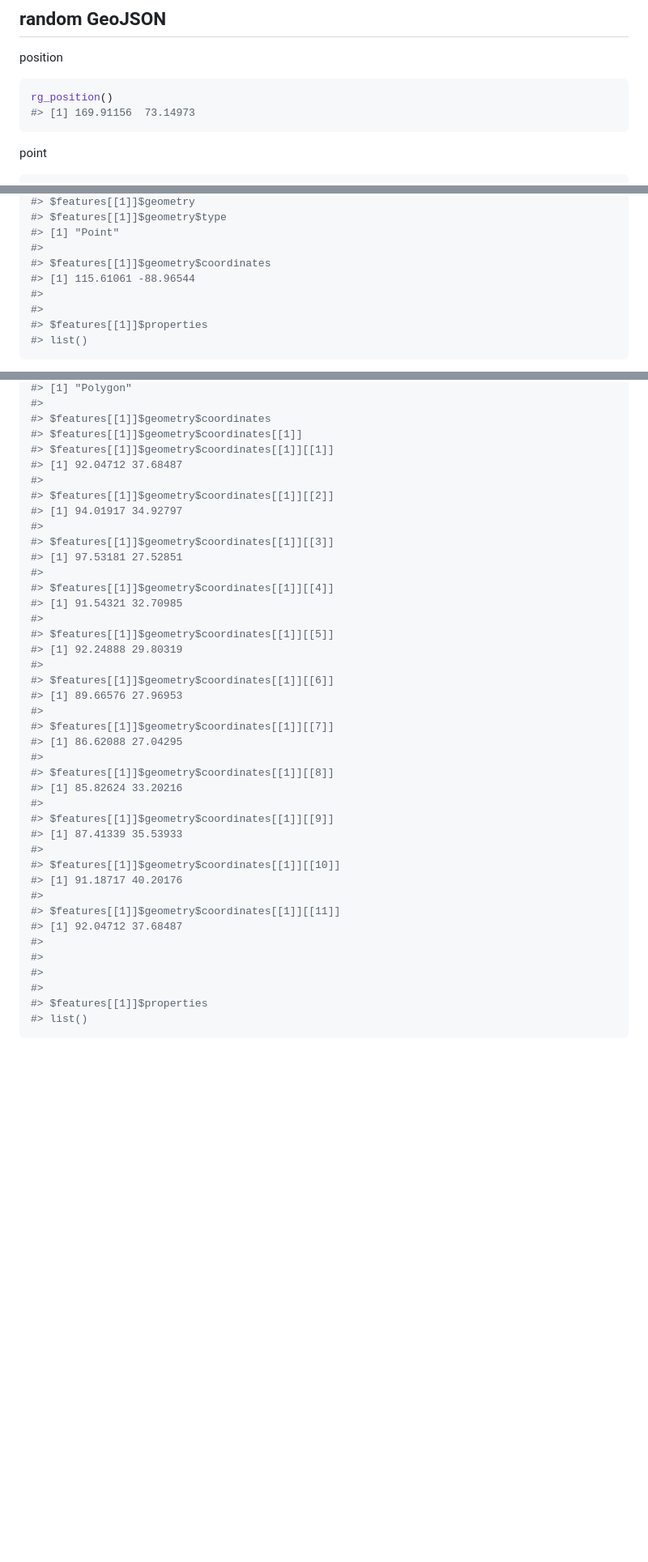
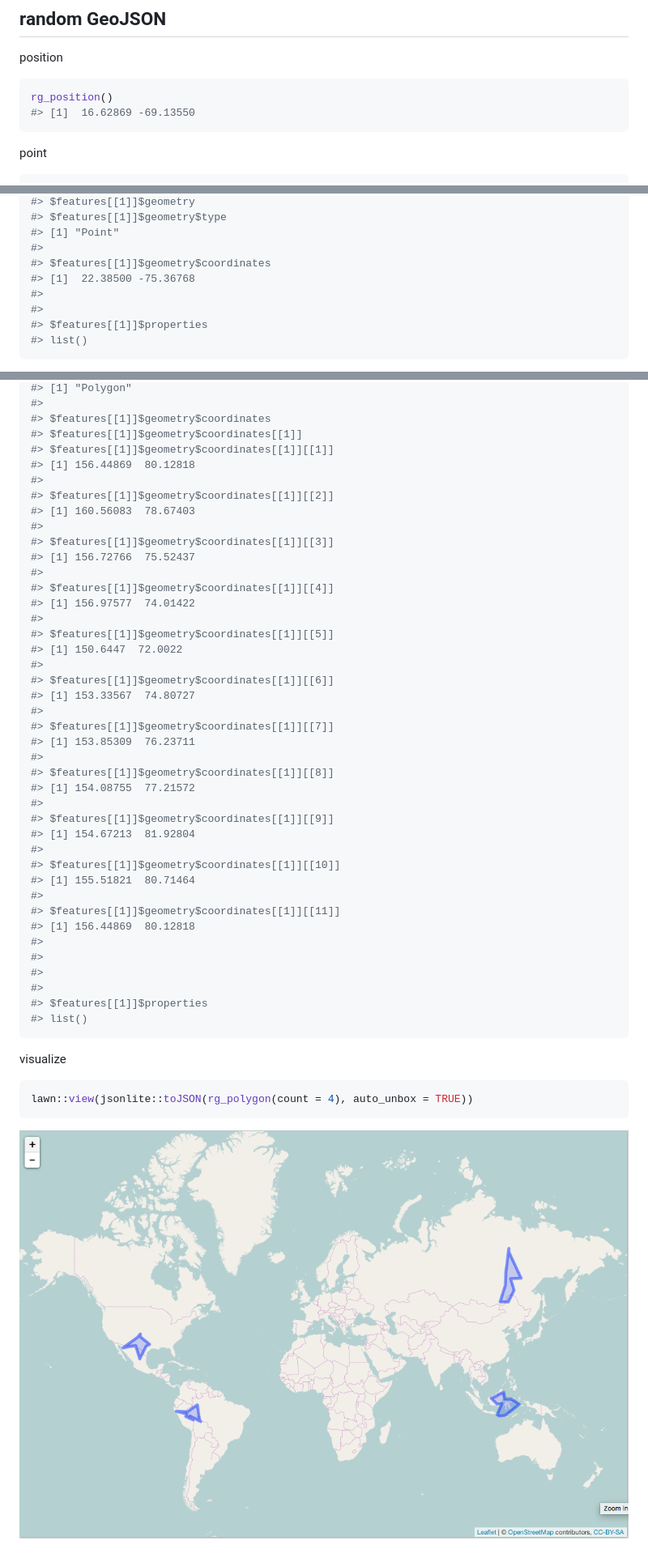
Before and after one commit to ropensci-archive/randgeo, a Markdown page: README.md, 3 parts joined by grey strips. Shown at 81% size. GitHub-like rendering; pictures changed too: inst/img/plot.png (added); blank space fills up the shorter version.

Commit message:
update readme with plot eg, rbuildignore inst/img dont need v8 on travis

````diff
--- a/README.md
+++ b/README.md
@@ -29,7 +29,7 @@ position
 
 ```r
 rg_position()
-#> [1] 169.91156  73.14973
+#> [1]  16.62869 -69.13550
 ```
 
 point
@@ -50,7 +50,7 @@ rg_point()
 #> [1] "Point"
 #>
 #> $features[[1]]$geometry$coordinates
-#> [1] 115.61061 -88.96544
+#> [1]  22.38500 -75.36768
 #>
 #>
 #> $features[[1]]$properties
@@ -77,37 +77,37 @@ rg_polygon()
 #> $features[[1]]$geometry$coordinates
 #> $features[[1]]$geometry$coordinates[[1]]
 #> $features[[1]]$geometry$coordinates[[1]][[1]]
-#> [1] 92.04712 37.68487
+#> [1] 156.44869  80.12818
 #>
 #> $features[[1]]$geometry$coordinates[[1]][[2]]
-#> [1] 94.01917 34.92797
+#> [1] 160.56083  78.67403
 #>
 #> $features[[1]]$geometry$coordinates[[1]][[3]]
-#> [1] 97.53181 27.52851
+#> [1] 156.72766  75.52437
 #>
 #> $features[[1]]$geometry$coordinates[[1]][[4]]
-#> [1] 91.54321 32.70985
+#> [1] 156.97577  74.01422
 #>
 #> $features[[1]]$geometry$coordinates[[1]][[5]]
-#> [1] 92.24888 29.80319
+#> [1] 150.6447  72.0022
 #>
 #> $features[[1]]$geometry$coordinates[[1]][[6]]
-#> [1] 89.66576 27.96953
+#> [1] 153.33567  74.80727
 #>
 #> $features[[1]]$geometry$coordinates[[1]][[7]]
-#> [1] 86.62088 27.04295
+#> [1] 153.85309  76.23711
 #>
 #> $features[[1]]$geometry$coordinates[[1]][[8]]
-#> [1] 85.82624 33.20216
+#> [1] 154.08755  77.21572
 #>
 #> $features[[1]]$geometry$coordinates[[1]][[9]]
-#> [1] 87.41339 35.53933
+#> [1] 154.67213  81.92804
 #>
 #> $features[[1]]$geometry$coordinates[[1]][[10]]
-#> [1] 91.18717 40.20176
+#> [1] 155.51821  80.71464
 #>
 #> $features[[1]]$geometry$coordinates[[1]][[11]]
-#> [1] 92.04712 37.68487
+#> [1] 156.44869  80.12818
 #>
 #>
 #>
@@ -115,3 +115,12 @@ rg_polygon()
 #> $features[[1]]$properties
 #> list()
 ```
+
+visualize
+
+
+```r
+lawn::view(jsonlite::toJSON(rg_polygon(count = 4), auto_unbox = TRUE))
+```
+
+![map](inst/img/plot.png)
````
Also changed, not shown: 3 other files.
